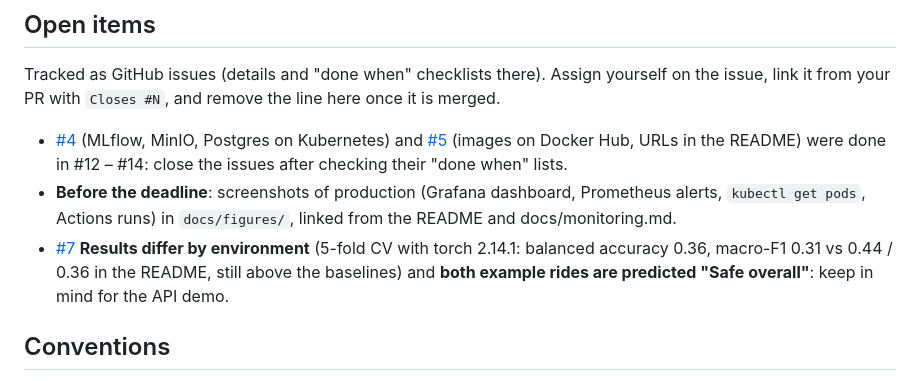
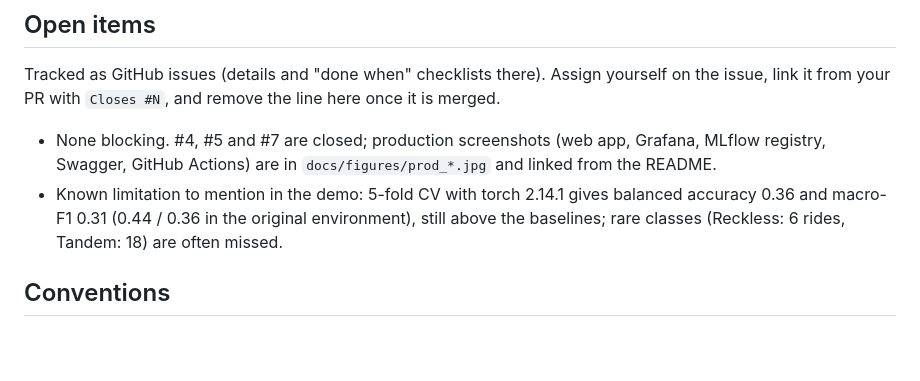
Before and after one commit to colinernld/ML-ops, a Markdown page: CLAUDE.md, the part around the change. Rendered like a GitHub page; blank space fills up the shorter version.

```diff
--- a/CLAUDE.md
+++ b/CLAUDE.md
@@ -87,14 +87,11 @@ Reckless**, with a full MLOps pipeline around it. Data: `Project.zip` on Inside
 Tracked as GitHub issues (details and "done when" checklists there). Assign yourself on the issue, link
 it from your PR with `Closes #N`, and remove the line here once it is merged.
 
-- [#4](https://github.com/colinernld/ML-ops/issues/4) (MLflow, MinIO, Postgres on Kubernetes) and
-  [#5](https://github.com/colinernld/ML-ops/issues/5) (images on Docker Hub, URLs in the README) were done in
-  #12 – #14: close the issues after checking their "done when" lists.
-- **Before the deadline**: screenshots of production (Grafana dashboard, Prometheus alerts, `kubectl get pods`,
-  Actions runs) in `docs/figures/`, linked from the README and docs/monitoring.md.
-- [#7](https://github.com/colinernld/ML-ops/issues/7) **Results differ by environment** (5-fold CV with
-  torch 2.14.1: balanced accuracy 0.36, macro-F1 0.31 vs 0.44 / 0.36 in the README, still above the
-  baselines) and **both example rides are predicted "Safe overall"**: keep in mind for the API demo.
+- None blocking. #4, #5 and #7 are closed; production screenshots (web app, Grafana, MLflow registry, Swagger,
+  GitHub Actions) are in `docs/figures/prod_*.jpg` and linked from the README.
+- Known limitation to mention in the demo: 5-fold CV with torch 2.14.1 gives balanced accuracy 0.36 and
+  macro-F1 0.31 (0.44 / 0.36 in the original environment), still above the baselines; rare classes
+  (Reckless: 6 rides, Tandem: 18) are often missed.
 
 ## Conventions
 
```
Also changed, not shown: README.md (+12 -0 lines), docs/figures/prod_github_actions.jpg (added), docs/figures/prod_grafana.jpg (added), docs/figures/prod_mlflow_registry.jpg (added), docs/figures/prod_swagger.jpg (added), docs/figures/prod_webapp.jpg (added), 2 other files.
